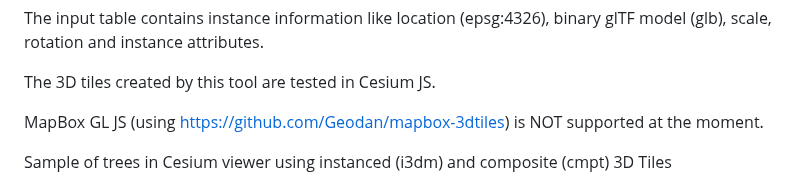
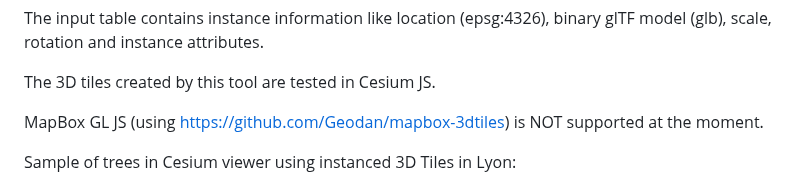
Before and after one commit to Geodan/i3dm.export, a Markdown page: README.md, the part around one of its changes. Drawn GitHub-style.

```diff
--- a/README.md
+++ b/README.md
@@ -9,5 +9,5 @@ The 3D tiles created by this tool are tested in Cesium JS.
 
 MapBox GL JS (using https://github.com/Geodan/mapbox-3dtiles) is NOT supported at the moment.
 
-Sample of trees in Cesium viewer using instanced (i3dm) and composite (cmpt) 3D Tiles
+Sample of trees in Cesium viewer using instanced 3D Tiles in Lyon:
 
```
Also changed, not shown: other parts of README.md (+2 -1 lines).
